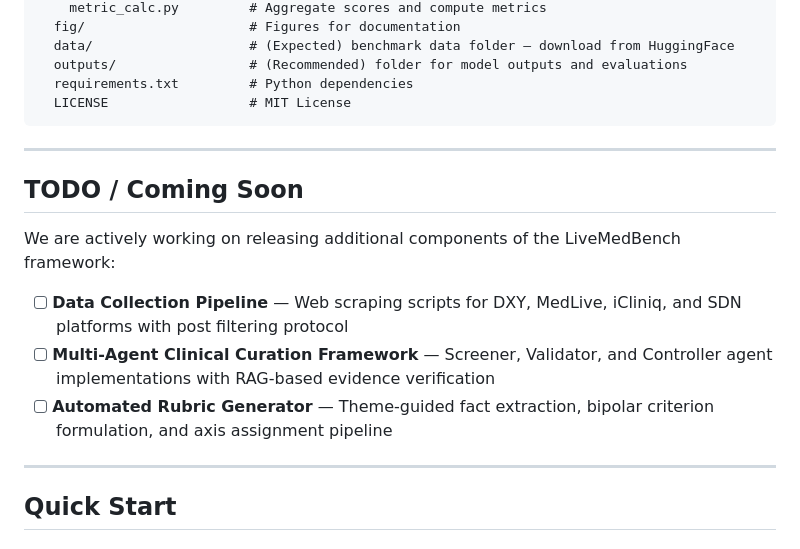
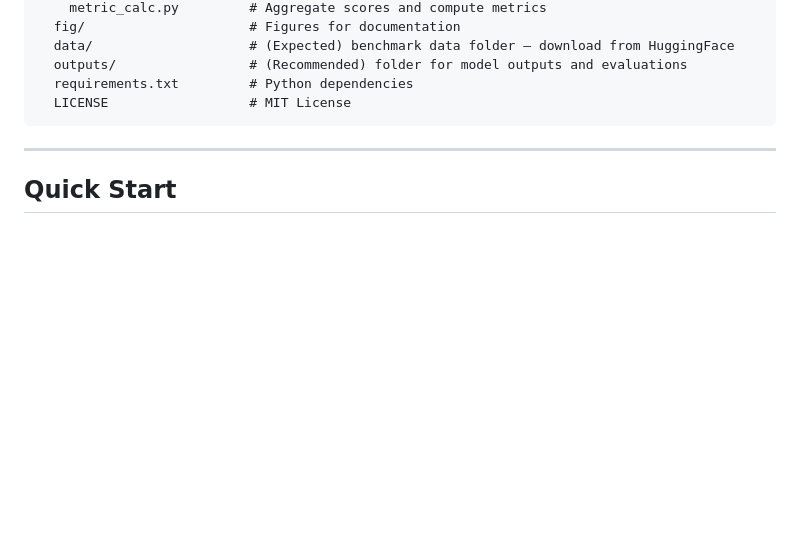
Before and after one commit to ZhilingYan/LiveMedBench, a Markdown page: README.md, the part around the change. GitHub-like rendering; blank space fills up the shorter version.

Commit message:
Update README.md
Removed the TODO section for upcoming features.

```diff
--- a/README.md
+++ b/README.md
@@ -118,16 +118,6 @@ LiveMedBench/
 
 ---
 
-## TODO / Coming Soon
-
-We are actively working on releasing additional components of the LiveMedBench framework:
-
-- [ ] **Data Collection Pipeline** — Web scraping scripts for DXY, MedLive, iCliniq, and SDN platforms with post filtering protocol
-- [ ] **Multi-Agent Clinical Curation Framework** — Screener, Validator, and Controller agent implementations with RAG-based evidence verification
-- [ ] **Automated Rubric Generator** — Theme-guided fact extraction, bipolar criterion formulation, and axis assignment pipeline
-
----
-
 ## Quick Start
 
 ### 1. Environment Setup
```
